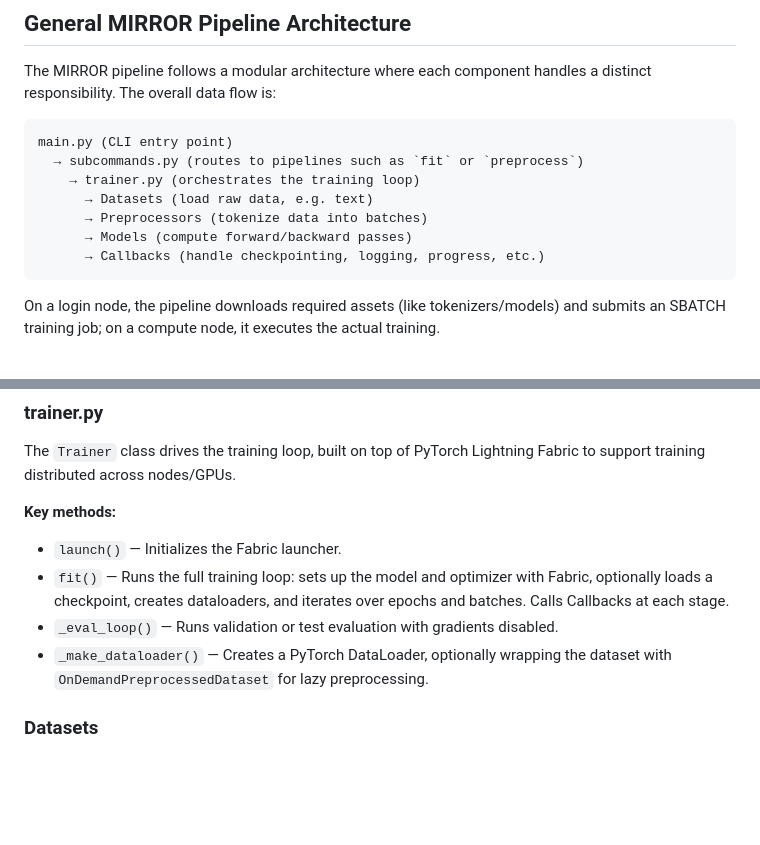
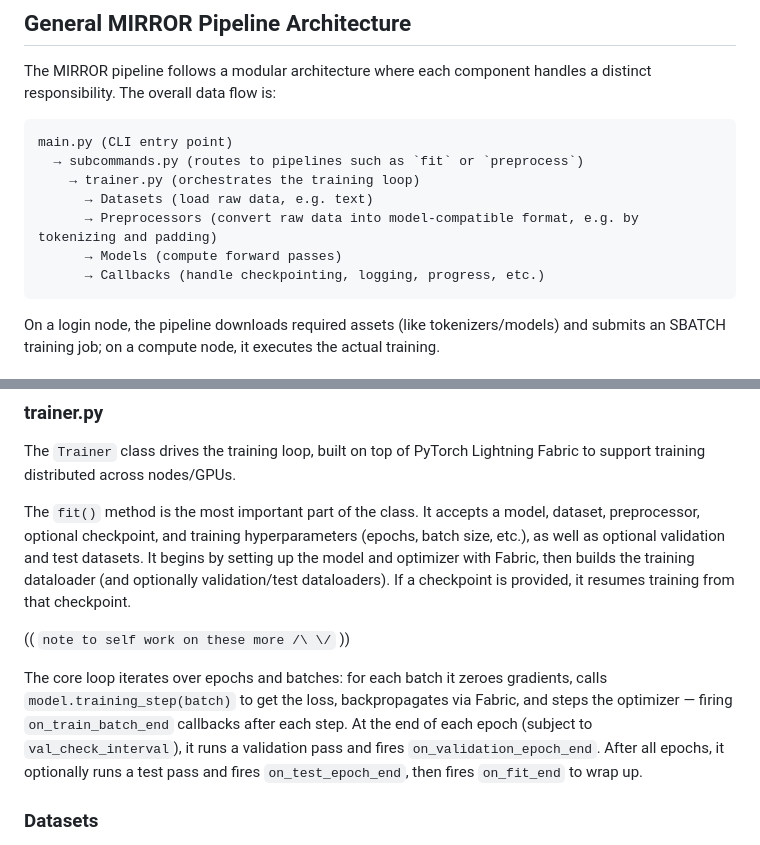
Before and after one commit to DRAGNLabs/MIRROR-Pipeline, a Markdown page: docs/mirror onboarding.md, 2 parts joined by grey strips. GitHub-like rendering; blank space fills up the shorter version.

Commit message:
start revising per ticket review

````diff
--- a/docs/mirror onboarding.md
+++ b/docs/mirror onboarding.md
@@ -19,8 +19,8 @@ main.py (CLI entry point)
   → subcommands.py (routes to pipelines such as `fit` or `preprocess`)
     → trainer.py (orchestrates the training loop)
       → Datasets (load raw data, e.g. text)
-      → Preprocessors (tokenize data into batches)
-      → Models (compute forward/backward passes)
+      → Preprocessors (convert raw data into model-compatible format, e.g. by tokenizing and padding)
+      → Models (compute forward passes)
       → Callbacks (handle checkpointing, logging, progress, etc.)
 ```
 
@@ -46,11 +46,11 @@ The `templates/` directory contains `slurm.jinja`, a Jinja2 SBATCH template. Whe
 
 The `Trainer` class drives the training loop, built on top of PyTorch Lightning Fabric to support training distributed across nodes/GPUs.
 
-**Key methods:**
-- `launch()` — Initializes the Fabric launcher.
-- `fit()` — Runs the full training loop: sets up the model and optimizer with Fabric, optionally loads a checkpoint, creates dataloaders, and iterates over epochs and batches. Calls Callbacks at each stage.
-- `_eval_loop()` — Runs validation or test evaluation with gradients disabled.
-- `_make_dataloader()` — Creates a PyTorch DataLoader, optionally wrapping the dataset with `OnDemandPreprocessedDataset` for lazy preprocessing.
+The `fit()` method is the most important part of the class. It accepts a model, dataset, preprocessor, optional checkpoint, and training hyperparameters (epochs, batch size, etc.), as well as optional validation and test datasets. It begins by setting up the model and optimizer with Fabric, then builds the training dataloader (and optionally validation/test dataloaders). If a checkpoint is provided, it resumes training from that checkpoint.
+
+(( `note to self work on these more /\ \/` ))
+
+The core loop iterates over epochs and batches: for each batch it zeroes gradients, calls `model.training_step(batch)` to get the loss, backpropagates via Fabric, and steps the optimizer — firing `on_train_batch_end` callbacks after each step. At the end of each epoch (subject to `val_check_interval`), it runs a validation pass and fires `on_validation_epoch_end`. After all epochs, it optionally runs a test pass and fires `on_test_epoch_end`, then fires `on_fit_end` to wrap up.
 
 ### Datasets
 
````
